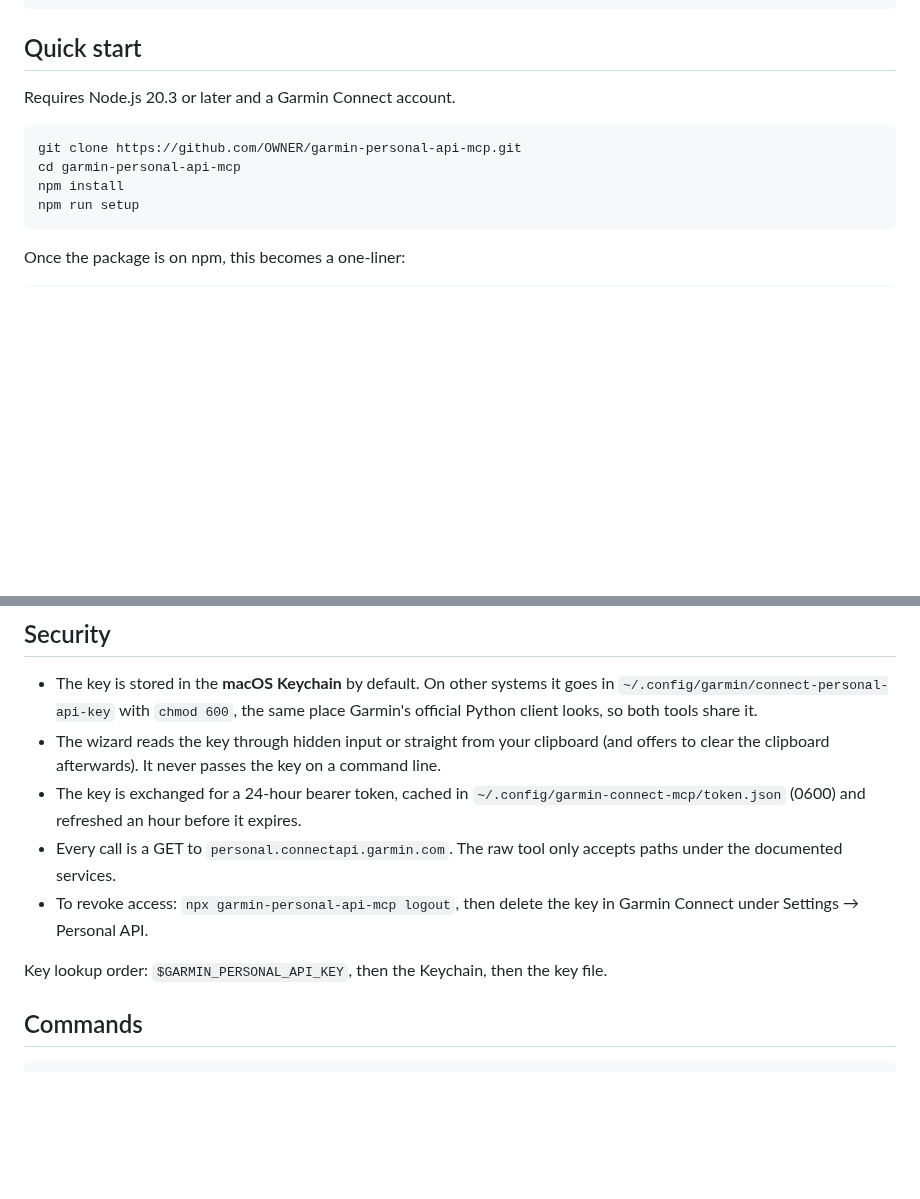
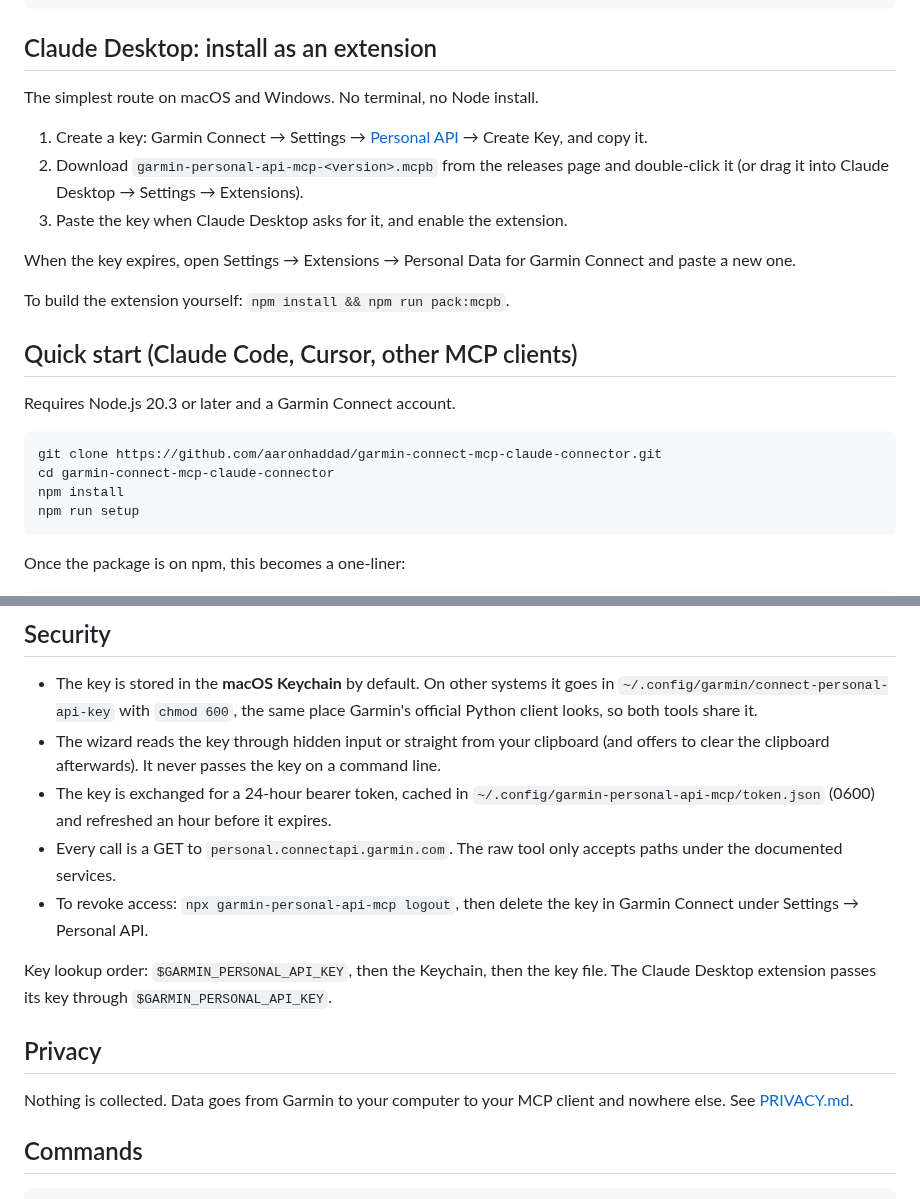
Before and after one commit to aaronhaddad/garmin-connect-mcp-claude-connector, a Markdown page: README.md, 2 parts joined by grey strips. Drawn GitHub-style; blank space fills up the shorter version.

````diff
--- a/README.md
+++ b/README.md
@@ -26,13 +26,25 @@ It ships with an interactive setup wizard that walks you through creating the AP
 └  All set. Restart Claude, then try: "How was my pacing on my last run?"
 ```
 
-## Quick start
+## Claude Desktop: install as an extension
+
+The simplest route on macOS and Windows. No terminal, no Node install.
+
+1. Create a key: Garmin Connect → Settings → [Personal API](https://connect.garmin.com/app/settings/personalApiToken) → Create Key, and copy it.
+2. Download `garmin-personal-api-mcp-<version>.mcpb` from the releases page and double-click it (or drag it into Claude Desktop → Settings → Extensions).
+3. Paste the key when Claude Desktop asks for it, and enable the extension.
+
+When the key expires, open Settings → Extensions → Personal Data for Garmin Connect and paste a new one.
+
+To build the extension yourself: `npm install && npm run pack:mcpb`.
+
+## Quick start (Claude Code, Cursor, other MCP clients)
 
 Requires Node.js 20.3 or later and a Garmin Connect account.
 
 ```bash
-git clone https://github.com/OWNER/garmin-personal-api-mcp.git
-cd garmin-personal-api-mcp
+git clone https://github.com/aaronhaddad/garmin-connect-mcp-claude-connector.git
+cd garmin-connect-mcp-claude-connector
 npm install
 npm run setup
 ```
@@ -77,11 +116,15 @@ These limits are Garmin's, not this server's:
 
 - The key is stored in the **macOS Keychain** by default. On other systems it goes in `~/.config/garmin/connect-personal-api-key` with `chmod 600`, the same place Garmin's official Python client looks, so both tools share it.
 - The wizard reads the key through hidden input or straight from your clipboard (and offers to clear the clipboard afterwards). It never passes the key on a command line.
-- The key is exchanged for a 24-hour bearer token, cached in `~/.config/garmin-connect-mcp/token.json` (0600) and refreshed an hour before it expires.
+- The key is exchanged for a 24-hour bearer token, cached in `~/.config/garmin-personal-api-mcp/token.json` (0600) and refreshed an hour before it expires.
 - Every call is a GET to `personal.connectapi.garmin.com`. The raw tool only accepts paths under the documented services.
 - To revoke access: `npx garmin-personal-api-mcp logout`, then delete the key in Garmin Connect under Settings → Personal API.
 
-Key lookup order: `$GARMIN_PERSONAL_API_KEY`, then the Keychain, then the key file.
+Key lookup order: `$GARMIN_PERSONAL_API_KEY`, then the Keychain, then the key file. The Claude Desktop extension passes its key through `$GARMIN_PERSONAL_API_KEY`.
+
+## Privacy
+
+Nothing is collected. Data goes from Garmin to your computer to your MCP client and nowhere else. See [PRIVACY.md](PRIVACY.md).
 
 ## Commands
 
````
Also changed, not shown: other parts of README.md (+27 -0 lines), CLAUDE.md (+23 -9 lines), PRIVACY.md (added, +47 -0 lines), icon.png (added), 12 other files.
